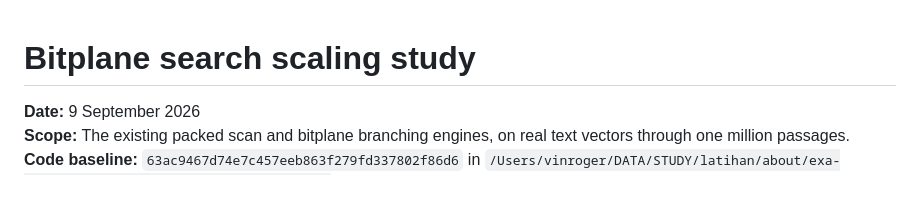
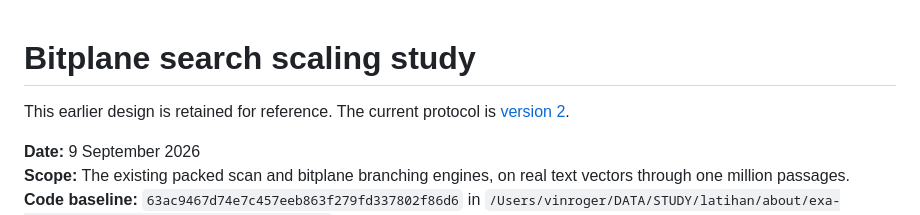
Before and after one commit to rgrexplore/query-guided-search-exploration, a Markdown page: docs/scaling-protocol.md, the part around the change. GitHub-like rendering; blank space fills up the shorter version.

```diff
--- a/docs/scaling-protocol.md
+++ b/docs/scaling-protocol.md
@@ -5,6 +5,9 @@ This is an adapted public copy with unchanged experimental requirements. The sou
 -->
 
 # Bitplane search scaling study
+
+This earlier design is retained for reference. The current protocol is
+[version 2](scaling-protocol-v2.md).
 
 **Date:** 9 September 2026
 **Scope:** The existing packed scan and bitplane branching engines, on real text vectors through one million passages.
```
Also changed, not shown: docs/scaling-protocol-v2.md (added, +139 -0 lines).
